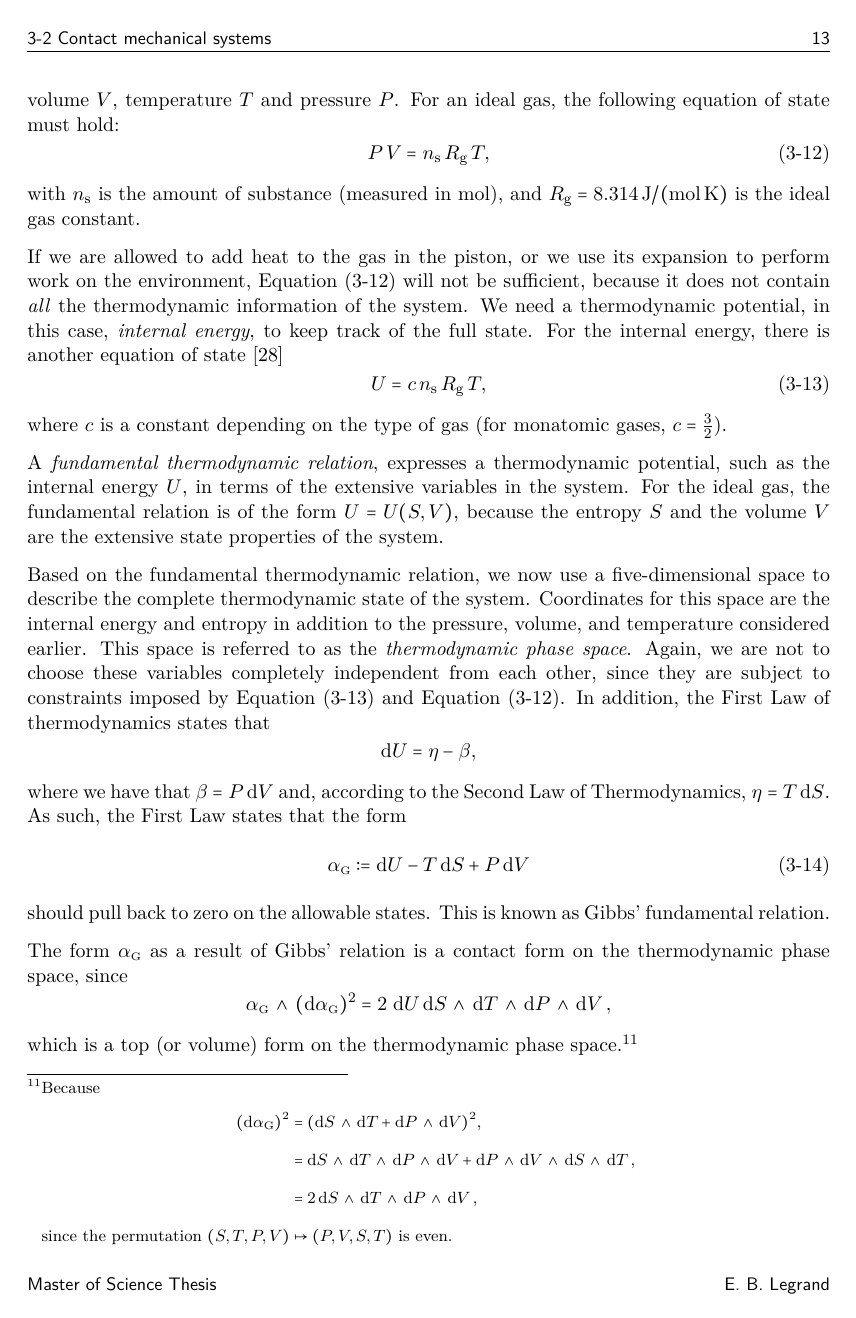
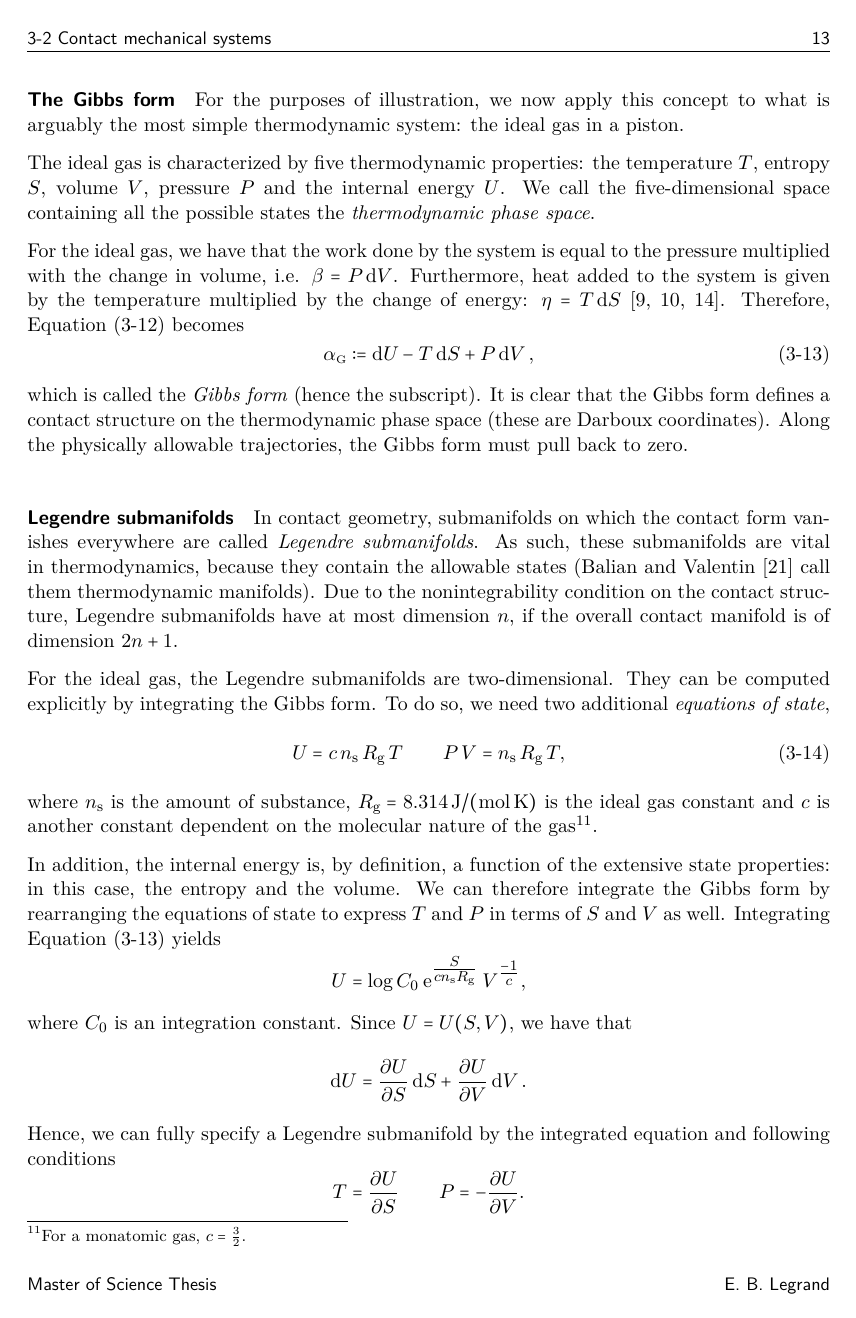
Before and after one commit to ebleg/thesis, a LaTeX thesis (mscThesis.tex, which reads backmatter/symbols_physics.tex, main/contact/contact.tex): page 33 of 78 before the commit and page 33 of 76 after it. The pictures show the PDF file mscThesis.pdf that the author committed with the source.

Commit message:
better thermo

```diff
--- a/backmatter/symbols_physics.tex
+++ b/backmatter/symbols_physics.tex
@@ -9,9 +7,7 @@
 %
 % --------- Letter symbols
     \item[$E$] (Mechanical) energy
-    \item[$E$] (Mechanical) energy
     \item[$n_\text{s}$] Amount of substance
-    \item[$p$] Momentum
     \item[$P$] Pressure
     \item[$p$] Momentum
     \item[$q$] Position
--- a/main/contact/contact.tex
+++ b/main/contact/contact.tex
@@ -90,6 +90,5 @@ As mentioned the contact structure will be derived based on thermodynamic reason
 
 \subsubsection{Contact geometry in classical thermodynamics}
-\label{sssec:contact_thermodynamics}
 It has been argued in the past by several authors that contact geometry is the natural framework for thermodynamics by i.a. \citet{Arnold1991,Arnold1989a,Arnold1989,Arnold1989b}, \citet{Bamberg1988}, \citet{Burke1985} and \citet{Hermann1973}, ultimately leading back to the seminal work of \citet{Gibbs1873}. It is commonly seen as a testament to the brilliance of Gibbs' work that he managed to recognize and describe the correct geometric framework well before the required mathematical infrastructure came to invention \cite{Wightman1979}. In recent years, the contact Hamiltonian formalism has been succesfully applied to thermodynamic theory by e.g. \citet{Mrugala1991,Mrugala2000,Mrugala1984,Mrugala1985,Mrugala1993,Mrugala1996}, \citet{Balian2001}, \citet{VanderSchaft2021a,VanderSchaft2018}, \citet{Maschke2018}, \citet{Bravetti2015}, and \citet{Simoes2020}.
 
 Contact geometry arises in thermodynamics as a consequence of the First Law, which asserts that the change in internal energy of the system is equal to the difference between the heat added \emph{to} the system and the work performed \emph{by} the system.
@@ -103,64 +101,26 @@ This equation can be restated as the fact that the 1-form
-$$ \alpha = \dd{U} - \eta + \beta $$
+This equation can be equivalently expressed as the fact that the 1-form
+\begin{equation}
+    \alpha = \dd{U} - \eta + \beta
+    \label{eq:first_law_contact}
+\end{equation}
 should pull back to zero over the physical trajectories of the systems.
 
-The thermodynamic state of a system is specified by a collection of thermodynamic state variables (or `properties'). For example, for an ideal gas in a piston, we may consider its volume $V$, temperature $T$ and pressure $P$. For an ideal gas, the following equation of state must hold:
+\paragraph{The Gibbs form} For the purposes of illustration, we now apply this concept to what is arguably the most simple thermodynamic system: the ideal gas in a piston.
+
+The ideal gas is characterized by five thermodynamic properties: the temperature $T$, entropy $S$, volume $V$, pressure $P$ and the internal energy $U$. We call the five-dimensional space containing all the possible states the \emph{thermodynamic phase space}.
+
+For the ideal gas, we have that the work done by the system is equal to the pressure multiplied with the change in volume, i.e. $\beta = P\dd{V}$. Furthermore, heat added to the system is given by the temperature multiplied by the change of energy: $\eta = T\dd{S}$ \cite{Arnold1989b,Wightman1979,Bamberg1988}. Therefore, \cref{eq:first_law_contact} becomes
 \begin{equation}
-    P \, V = n_\text{s} \, R_\text{g} \, T,
-    \label{eq:ideal_gas_pv}
+    \alpha_\text{\tiny G} \coloneq \dd{U} - T\dd{S} + P\dd{V},
+    \label{eq:gibbs_form}
 \end{equation}
-with $n_\text{s}$ is the amount of substance (measured in \si{\mole}), and $R_\text{g} = \SI{8.314}{\joule \per \mole \per \kelvin}$ is the ideal gas constant.
-%\Cref{eq:ideal_gas_pv} implies that for constant $n_\text{s}$, the actual state of the system is dictated only by two state properties. The ideal gas law allows us to find the other if two out of three are given. The states of the system that are thermodynamically meaningful therefore live on a \emph{two-dimensional submanifold} of $\real^3$. Any selection of two state properties may serve as coordinates for this submanifold. However, due to this ambiguity, it is usually more convenient to consider the larger three-dimensional manifold together with the constraint as opposed to `spending' it \cite{Balian2001, Giancoli2014}.
+which is called the \emph{Gibbs form} (hence the subscript). It is clear that the Gibbs form defines a contact structure on the thermodynamic phase space (these are Darboux coordinates). Along the physically allowable trajectories, the Gibbs form must pull back to zero.
 
-If we are allowed to add heat to the gas in the piston, or we use its expansion to perform work on the environment, \cref{eq:ideal_gas_pv} will not be sufficient, because it does not contain \emph{all} the thermodynamic information of the system. We need a thermodynamic potential, in this case, \emph{internal energy}, to keep track of the full state. For the internal energy, there is another equation of state \cite{Callen1985}
+\paragraph{Legendre submanifolds} In contact geometry, submanifolds on which the contact form vanishes everywhere are called \emph{Legendre submanifolds}. As such, these submanifolds are vital in thermodynamics, because they contain the allowable states (\citet{Balian2001} call them thermodynamic manifolds). Due to the nonintegrability condition on the contact structure, Legendre submanifolds have at most dimension $n$, if the overall contact manifold is of dimension $2n + 1$.
+
+For the ideal gas, the Legendre submanifolds are two-dimensional. They can be computed explicitly by integrating the Gibbs form. To do so, we need two additional \emph{equations of state},
 \begin{equation}
-    U = c\, n_\text{s}\, R_\text{g}\, T,
-    \label{eq:ideal_gas_U}
+    U = c\, n_\text{s}\, R_\text{g}\, T \qquad P \, V = n_\text{s} \, R_\text{g} \, T,
 \end{equation}
-where $c$ is a constant depending on the type of gas (for monatomic gases, $c = \tfrac{3}{2}$).
+where $n_\text{s}$ is the amount of substance, $R_\text{g} = \SI{8.314}{\joule \per \mole \per \kelvin}$ is the ideal gas constant and $c$ is another constant dependent on the molecular nature of the gas\footnote{For a monatomic gas, $c = \tfrac{3}{2}$.}.
 
-A \emph{fundamental thermodynamic relation}, expresses a thermodynamic potential, such as the internal energy $U$, in terms of the extensive variables in the system. For the ideal gas, the fundamental relation is of the form $U = U(S, V)$, because the entropy $S$ and the volume $V$ are the extensive state properties of the system.
-%The choice of the internal energy as the thermodynamic potential is certainly not unique; we may also invert the relation in favor of the entropy or use other potentials obtained through a Legendre transform, such as the Gibbs free energy, Helmholtz free energy, enthalpy etc. In particular, we refer to the specification of a system in terms of internal energy as the \emph{energy representation}, and to a specification in terms of entropy as the \emph{entropy representation} \cite{VanderSchaft2021a}.
-
-Based on the fundamental thermodynamic relation, we now use a five-dimensional space to describe the complete thermodynamic state of the system. Coordinates for this space are the internal energy and entropy in addition to the pressure, volume, and temperature considered earlier. This space is referred to as the \emph{thermodynamic phase space}. Again, we are not to choose these variables completely independent from each other, since they are subject to constraints imposed by \cref{eq:ideal_gas_U} and \cref{eq:ideal_gas_pv}. In addition, the First Law of thermodynamics states that
-$$ \dd{U} = \eta - \beta, $$
-%<symbol: U> <expl: Internal energy> <tags: letter, thermo>
-%<symbol: E> <expl: (Mechanical) energy> <tags: letter, thermo>
-%<symbol: \eta> <expl: Heat 1-form> <tags: greek, thermo>
-%<symbol: \beta> <expl: Work 1-form> <tags: greek, thermo>
-%<symbol: S> <expl: Entropy> <tags: letter, thermo>
-%<symbol: p> <expl: Momentum> <tags: letter, physics>
-%<symbol: q> <expl: Position> <tags: letter, physics>
-where we have that $ \beta = P\dd{V} $ and, according to the Second Law of Thermodynamics, $\eta = T\dd{S}$. As such, the First Law states that the form
-\begin{equation}
-    \alpha_\text{\tiny G} \coloneq \dd{U} - T\dd{S} + P\dd{V}
-    \label{eq:gibbs_relation}
-\end{equation}
-should pull back to zero on the allowable states. This is known as Gibbs' fundamental relation.
-
-The form $\alpha_\text{\tiny G}$ as a result of Gibbs' relation is a contact form on the thermodynamic phase space, since
-$$ \wedgep{\alpha_\text{\tiny G}}{(\dd{\alpha_\text{\tiny G}})^2} = 2\,\dd{U}\wedgep{\wedgep{\dd{S}}{\dd{T}}}{\wedgep{\dd{P}}{\dd{V}}}, $$
-which is a top (or volume) form on the thermodynamic phase space.\footnote
-{
-    Because
-    \begin{equation*}
-        \begin{split}
-            (\dd{\alpha_\text{\tiny G}})^2 &= (\wedgep{\dd{S}}{\dd{T}} + \wedgep{\dd{P}}{\dd{V}})^2, \\
-                            &= \wedgep{\wedgep{\dd{S}}{\dd{T}}}{\wedgep{\dd{P}}{\dd{V}}} + \wedgep{\wedgep{\dd{P}}{\dd{V}}}{\wedgep{\dd{S}}{\dd{T}}}, \\
-                            &= 2\wedgep{\wedgep{\dd{S}}{\dd{T}}}{\wedgep{\dd{P}}{\dd{V}}}, \\
-        \end{split}
-    \end{equation*}
-    since the permutation $ (S, T, P, V) \mapsto (P, V, S, T) $ is even.
-}
-%<symbol: \wedgep{}{}> <expl: Wedge (or exterior) product> <tags: misc, math>
-%<symbol: \intpr{}{}> <expl: Interior product> <tags: misc, math>
-%<symbol: \dd{}> <expl: Exterior derivative> <tags: misc, math>
-%<symbol: \lied{X}{}> <expl: Lie derivative with respect to the vector field $X$> <tags: misc, math>
-
-%<symbol: M> <expl: Phase space; general manifold> <tags: letter, math>
-%<symbol: Q> <expl: Configuration space> <tags: letter, math>
-
-The fact that $U$ is a function of the extensive variables only, combined with \cref{eq:ideal_gas_pv,eq:ideal_gas_U}, allows us to integrate the Gibbs relation. We can use these equations to express $T$ and $P$ in terms of the extensive variables like so:
-$$ T = \frac{U}{cn_\text{s}R_\text{g}} \qquad P = \frac{U}{cV}. $$
-The Gibbs form can then be integrated as follows:
-\begin{equation*}
-    \begin{split}
@@ -177,10 +127,11 @@ From the above expression, we can observe that the Gibbs relation and the equati
-\begin{equation}
-    T = \pdv{U}{S}, \qquad P = -\pdv{U}{V}.
-\end{equation}
-
-Submanifolds of the thermodynamic phase space on which $\alpha_\text{\tiny G}$ pulls back to zero are called integral submanifolds of $\alpha_\text{\tiny G}$. Due to the nondegeneracy of the contact form, integral submanifolds of an ($2n+1$)-dimensional contact manifold have at most dimension $n$; the \emph{maximal} integral submanifolds are called \emph{Legendre submanifolds}. In this case, the dimension of the contact manifold if five, which is why Legendre submanifolds are two-dimensional.
-
-Clearly, Legendre submanifolds play a pivotal role in this framework because they define the thermodynamically allowable states (\citet{Balian2001} call them \emph{thermodynamic manifolds}). Trajectories in the thermodynamic phase space are only physically meaningful if they lie in Legendre submanifolds.
+In addition, the internal energy is, by definition, a function of the extensive state properties: in this case, the entropy and the volume. We can therefore integrate the Gibbs form by rearranging the equations of state to express $T$ and $P$ in terms of $S$ and $V$ as well. Integrating \cref{eq:gibbs_form} yields
+$$
+    U = \log{C_0} \: \ec^{\tfrac{S}{ cn_\text{s}R_\text{g}}} \: V^{\tfrac{-1}{c}},
+$$
+where $C_0$ is an integration constant. Since $ U = U(S, V)$, we have that
+$$ \dd{U} = \pdv{U}{S}\dd{S} + \pdv{U}{V}\dd{V}. $$
+Hence, we can fully specify a Legendre submanifold by the integrated equation and following conditions
+$$ T = \pdv{U}{S} \qquad P = -\pdv{U}{V}. $$
 
 \subsubsection{Contact geometry of the damped harmonic oscillator}
 The damped harmonic oscillator is shown in \cref{fig:dho}, together with its bond graph representation. The damping force of the damper is proportional to the relative velocity of its connection points. That is, $F_\text{d} = b \dot{q} = \gamma p $, where $\gamma \coloneq b/m$ is the damping coefficient.
```
Also changed, not shown: backmatter/symbols_math.tex (+0 -6 lines), mscThesis.pdf, backmatter/symbols_physics.tex (5 more changed lines), main/contact/contact.tex (17 more changed lines).
